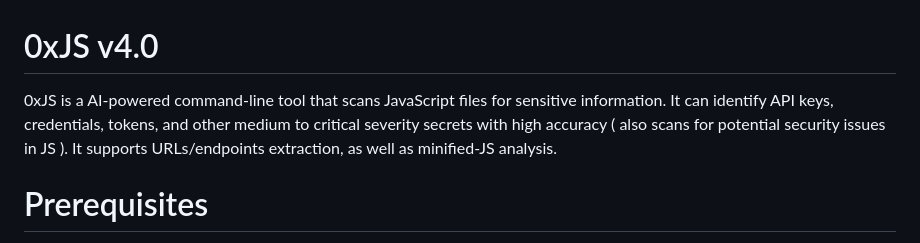
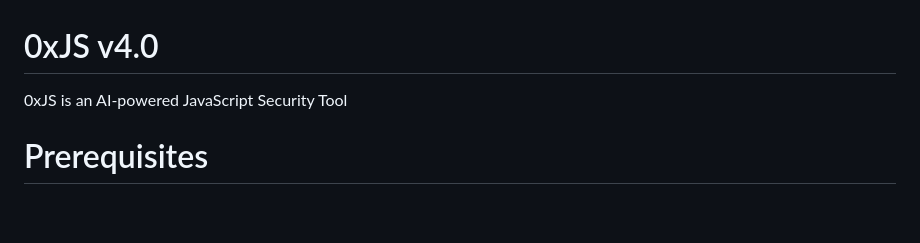
Before and after one commit to 4osp3l/0xJS, a Markdown page: README.md, the part around the change. GitHub-like rendering; blank space fills up the shorter version.

Commit message:
Revise 0xJS description in README
Updated the description of 0xJS to emphasize its role as a security tool.

```diff
--- a/README.md
+++ b/README.md
@@ -1,5 +1,5 @@
 # 0xJS v4.0
-0xJS is a AI-powered command-line tool that scans JavaScript files for sensitive information. It can identify API keys, credentials, tokens, and other medium to critical severity secrets with high accuracy ( also scans for potential security issues in JS ). It supports URLs/endpoints extraction, as well as minified-JS analysis.
+0xJS is an AI-powered JavaScript Security Tool
 
 # Prerequisites
 - Python 3.7 or higher
```
